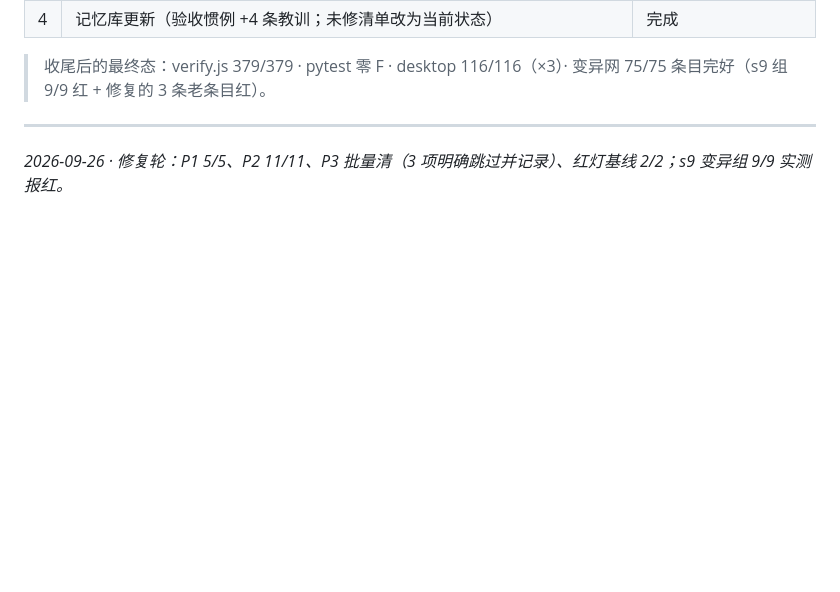
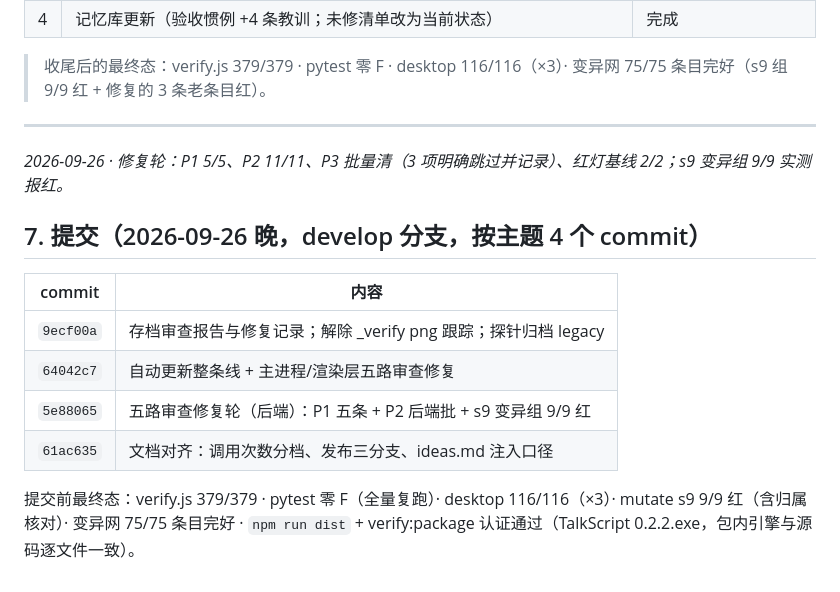
Before and after one commit to stevie-du/talk-script-agent, a Markdown page: 修复记录-20260926-五路审查全量修复与复审.md, the part around the change. Drawn GitHub-style; blank space fills up the shorter version.

Commit message:
修复记录补记提交清单与最终基线

```diff
--- a/修复记录-20260926-五路审查全量修复与复审.md
+++ b/修复记录-20260926-五路审查全量修复与复审.md
@@ -92,3 +92,16 @@ _verify/mutate.py -k s9             → 9/9 报红 OK（文件还原校验通过
 ---
 
 *2026-09-26 · 修复轮：P1 5/5、P2 11/11、P3 批量清（3 项明确跳过并记录）、红灯基线 2/2；s9 变异组 9/9 实测报红。*
+
+## 7. 提交（2026-09-26 晚，develop 分支，按主题 4 个 commit）
+
+| commit | 内容 |
+|---|---|
+| `9ecf00a` | 存档审查报告与修复记录；解除 _verify png 跟踪；探针归档 legacy |
+| `64042c7` | 自动更新整条线 + 主进程/渲染层五路审查修复 |
+| `5e88065` | 五路审查修复轮（后端）：P1 五条 + P2 后端批 + s9 变异组 9/9 红 |
+| `61ac635` | 文档对齐：调用次数分档、发布三分支、ideas.md 注入口径 |
+
+提交前最终态：verify.js 379/379 · pytest 零 F（全量复跑）· desktop 116/116（×3）·
+mutate s9 9/9 红（含归属核对）· 变异网 75/75 条目完好 · `npm run dist` +
+verify:package 认证通过（TalkScript 0.2.2.exe，包内引擎与源码逐文件一致）。
```
